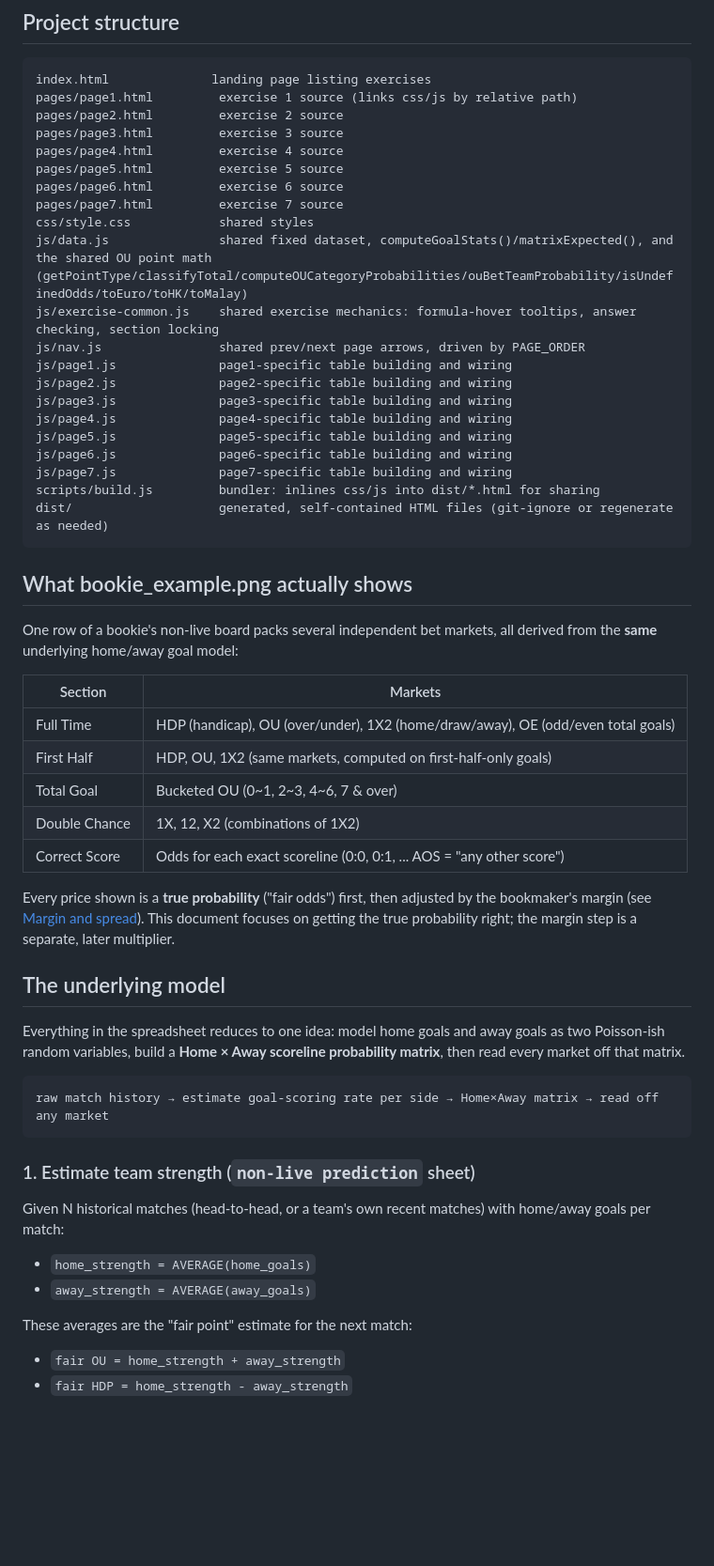
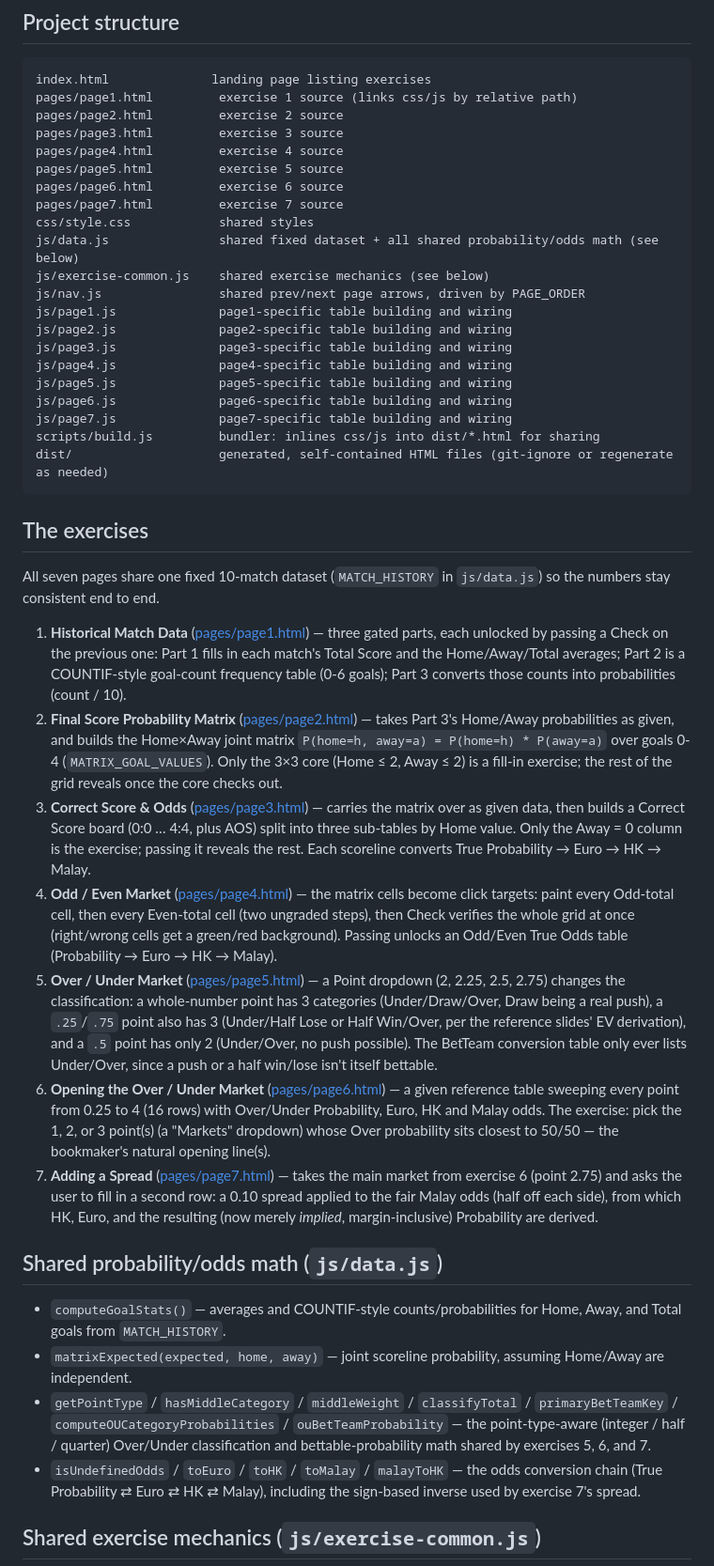
Before and after one commit to jkwong88/HowToGenerateOdds, a Markdown page: README.md, the part around one of its changes. Shown at 94% size. Rendered like a GitHub page; blank space fills up the shorter version.

````diff
--- a/README.md
+++ b/README.md
@@ -23,8 +23,8 @@ pages/page5.html         exercise 5 source
 pages/page6.html         exercise 6 source
 pages/page7.html         exercise 7 source
 css/style.css            shared styles
-js/data.js               shared fixed dataset, computeGoalStats()/matrixExpected(), and the shared OU point math (getPointType/classifyTotal/computeOUCategoryProbabilities/ouBetTeamProbability/isUndefinedOdds/toEuro/toHK/toMalay)
-js/exercise-common.js    shared exercise mechanics: formula-hover tooltips, answer checking, section locking
+js/data.js               shared fixed dataset + all shared probability/odds math (see below)
+js/exercise-common.js    shared exercise mechanics (see below)
 js/nav.js                shared prev/next page arrows, driven by PAGE_ORDER
 js/page1.js              page1-specific table building and wiring
 js/page2.js              page2-specific table building and wiring
@@ -37,37 +37,24 @@ scripts/build.js         bundler: inlines css/js into dist/*.html for sharing
 dist/                    generated, self-contained HTML files (git-ignore or regenerate as needed)
 ```
 
-## What bookie_example.png actually shows
+## The exercises
 
-One row of a bookie's non-live board packs several independent bet markets, all derived from the **same** underlying home/away goal model:
+All seven pages share one fixed 10-match dataset (`MATCH_HISTORY` in `js/data.js`) so the numbers stay consistent end to end.
 
-| Section | Markets |
-|---|---|
-| Full Time | HDP (handicap), OU (over/under), 1X2 (home/draw/away), OE (odd/even total goals) |
-| First Half | HDP, OU, 1X2 (same markets, computed on first-half-only goals) |
-| Total Goal | Bucketed OU (0~1, 2~3, 4~6, 7 & over) |
-| Double Chance | 1X, 12, X2 (combinations of 1X2) |
-| Correct Score | Odds for each exact scoreline (0:0, 0:1, ... AOS = "any other score") |
+1. **Historical Match Data** ([pages/page1.html](pages/page1.html)) — three gated parts, each unlocked by passing a Check on the previous one: Part 1 fills in each match's Total Score and the Home/Away/Total averages; Part 2 is a COUNTIF-style goal-count frequency table (0-6 goals); Part 3 converts those counts into probabilities (count / 10).
+2. **Final Score Probability Matrix** ([pages/page2.html](pages/page2.html)) — takes Part 3's Home/Away probabilities as given, and builds the Home×Away joint matrix `P(home=h, away=a) = P(home=h) * P(away=a)` over goals 0-4 (`MATRIX_GOAL_VALUES`). Only the 3×3 core (Home ≤ 2, Away ≤ 2) is a fill-in exercise; the rest of the grid reveals once the core checks out.
+3. **Correct Score & Odds** ([pages/page3.html](pages/page3.html)) — carries the matrix over as given data, then builds a Correct Score board (0:0 … 4:4, plus AOS) split into three sub-tables by Home value. Only the Away = 0 column is the exercise; passing it reveals the rest. Each scoreline converts True Probability → Euro → HK → Malay.
+4. **Odd / Even Market** ([pages/page4.html](pages/page4.html)) — the matrix cells become click targets: paint every Odd-total cell, then every Even-total cell (two ungraded steps), then Check verifies the whole grid at once (right/wrong cells get a green/red background). Passing unlocks an Odd/Even True Odds table (Probability → Euro → HK → Malay).
+5. **Over / Under Market** ([pages/page5.html](pages/page5.html)) — a Point dropdown (2, 2.25, 2.5, 2.75) changes the classification: a whole-number point has 3 categories (Under/Draw/Over, Draw being a real push), a `.25`/`.75` point also has 3 (Under/Half Lose or Half Win/Over, per the reference slides' EV derivation), and a `.5` point has only 2 (Under/Over, no push possible). The BetTeam conversion table only ever lists Under/Over, since a push or a half win/lose isn't itself bettable.
+6. **Opening the Over / Under Market** ([pages/page6.html](pages/page6.html)) — a given reference table sweeping every point from 0.25 to 4 (16 rows) with Over/Under Probability, Euro, HK and Malay odds. The exercise: pick the 1, 2, or 3 point(s) (a "Markets" dropdown) whose Over probability sits closest to 50/50 — the bookmaker's natural opening line(s).
+7. **Adding a Spread** ([pages/page7.html](pages/page7.html)) — takes the main market from exercise 6 (point 2.75) and asks the user to fill in a second row: a 0.10 spread applied to the fair Malay odds (half off each side), from which HK, Euro, and the resulting (now merely *implied*, margin-inclusive) Probability are derived.
 
-Every price shown is a **true probability** ("fair odds") first, then adjusted by the bookmaker's margin (see [Margin and spread](#5-margin-and-spread-tor--spread-sheets)). This document focuses on getting the true probability right; the margin step is a separate, later multiplier.
+## Shared probability/odds math (`js/data.js`)
 
-## The underlying model
+- `computeGoalStats()` — averages and COUNTIF-style counts/probabilities for Home, Away, and Total goals from `MATCH_HISTORY`.
+- `matrixExpected(expected, home, away)` — joint scoreline probability, assuming Home/Away are independent.
+- `getPointType` / `hasMiddleCategory` / `middleWeight` / `classifyTotal` / `primaryBetTeamKey` / `computeOUCategoryProbabilities` / `ouBetTeamProbability` — the point-type-aware (integer / half / quarter) Over/Under classification and bettable-probability math shared by exercises 5, 6, and 7.
+- `isUndefinedOdds` / `toEuro` / `toHK` / `toMalay` / `malayToHK` — the odds conversion chain (True Probability ⇄ Euro ⇄ HK ⇄ Malay), including the sign-based inverse used by exercise 7's spread.
 
-Everything in the spreadsheet reduces to one idea: model home goals and away goals as two Poisson-ish random variables, build a **Home × Away scoreline probability matrix**, then read every market off that matrix.
+## Shared exercise mechanics (`js/exercise-common.js`)
 
-```
-raw match history → estimate goal-scoring rate per side → Home×Away matrix → read off any market
-```
-
-### 1. Estimate team strength (`non-live prediction` sheet)
-
-Given N historical matches (head-to-head, or a team's own recent matches) with home/away goals per match:
-
-- `home_strength = AVERAGE(home_goals)`
-- `away_strength = AVERAGE(away_goals)`
-
-These averages are the "fair point" estimate for the next match:
-
-- `fair OU = home_strength + away_strength`
-- `fair HDP = home_strength - away_strength`
-
````
Also changed, not shown: other parts of README.md (+6 -121 lines).
